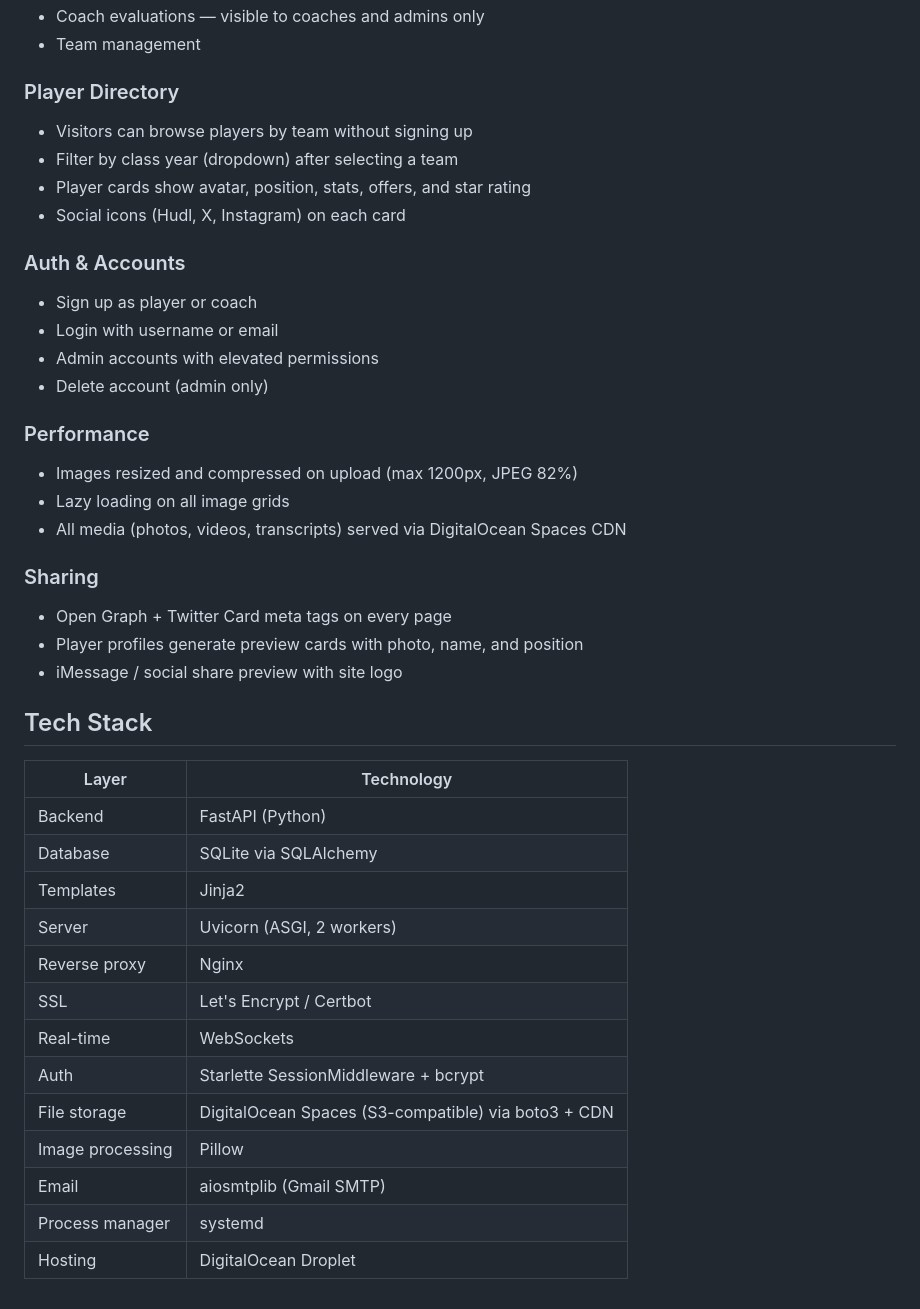
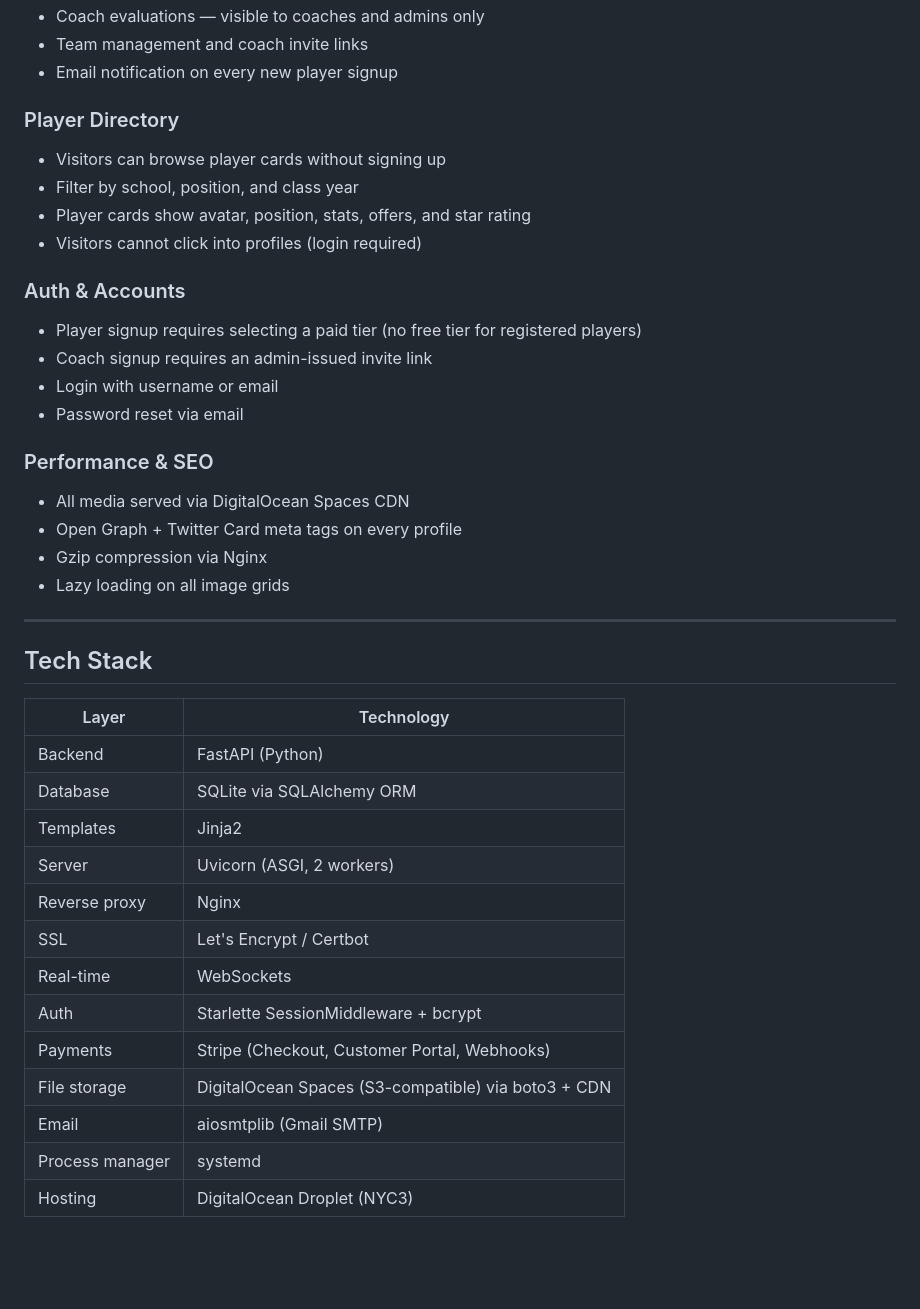
Before and after one commit to divinedavis/CAPRecruiting, a Markdown page: README.md, the part around one of its changes. GitHub-like rendering; blank space fills up the shorter version.

```diff
--- a/README.md
+++ b/README.md
@@ -47,42 +68,41 @@ A football recruiting platform connecting high school players with college coach
 - Coach evaluations — visible to coaches and admins only
-- Team management
+- Team management and coach invite links
+- Email notification on every new player signup
 
 ### Player Directory
-- Visitors can browse players by team without signing up
-- Filter by class year (dropdown) after selecting a team
+- Visitors can browse player cards without signing up
+- Filter by school, position, and class year
 - Player cards show avatar, position, stats, offers, and star rating
-- Social icons (Hudl, X, Instagram) on each card
+- Visitors cannot click into profiles (login required)
 
 ### Auth & Accounts
-- Sign up as player or coach
+- Player signup requires selecting a paid tier (no free tier for registered players)
+- Coach signup requires an admin-issued invite link
 - Login with username or email
-- Admin accounts with elevated permissions
-- Delete account (admin only)
+- Password reset via email
 
-### Performance
-- Images resized and compressed on upload (max 1200px, JPEG 82%)
+### Performance & SEO
+- All media served via DigitalOcean Spaces CDN
+- Open Graph + Twitter Card meta tags on every profile
+- Gzip compression via Nginx
 - Lazy loading on all image grids
-- All media (photos, videos, transcripts) served via DigitalOcean Spaces CDN
 
-### Sharing
-- Open Graph + Twitter Card meta tags on every page
-- Player profiles generate preview cards with photo, name, and position
-- iMessage / social share preview with site logo
+---
 
 ## Tech Stack
 
 | Layer | Technology |
-|-------|-----------|
+|-------|------------|
 | Backend | FastAPI (Python) |
-| Database | SQLite via SQLAlchemy |
+| Database | SQLite via SQLAlchemy ORM |
 | Templates | Jinja2 |
 | Server | Uvicorn (ASGI, 2 workers) |
 | Reverse proxy | Nginx |
 | SSL | Let's Encrypt / Certbot |
 | Real-time | WebSockets |
 | Auth | Starlette SessionMiddleware + bcrypt |
+| Payments | Stripe (Checkout, Customer Portal, Webhooks) |
 | File storage | DigitalOcean Spaces (S3-compatible) via boto3 + CDN |
-| Image processing | Pillow |
 | Email | aiosmtplib (Gmail SMTP) |
 | Process manager | systemd |
-| Hosting | DigitalOcean Droplet |
+| Hosting | DigitalOcean Droplet (NYC3) |
```
Also changed, not shown: other parts of README.md (+42 -21 lines).
